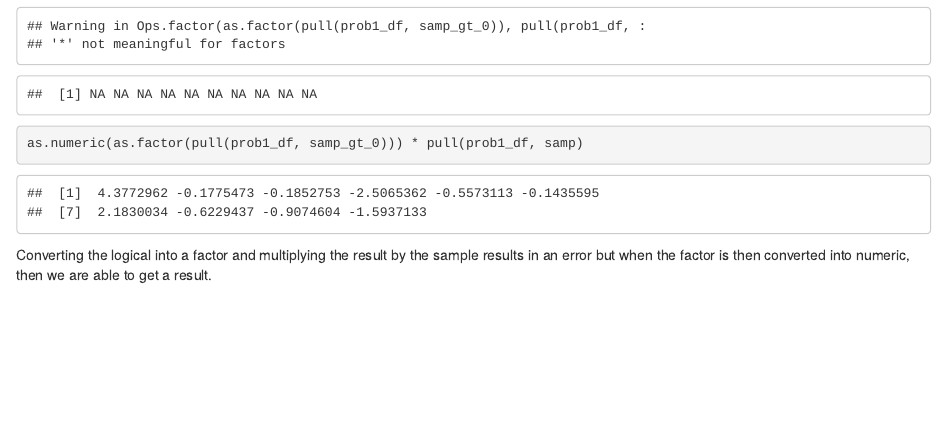
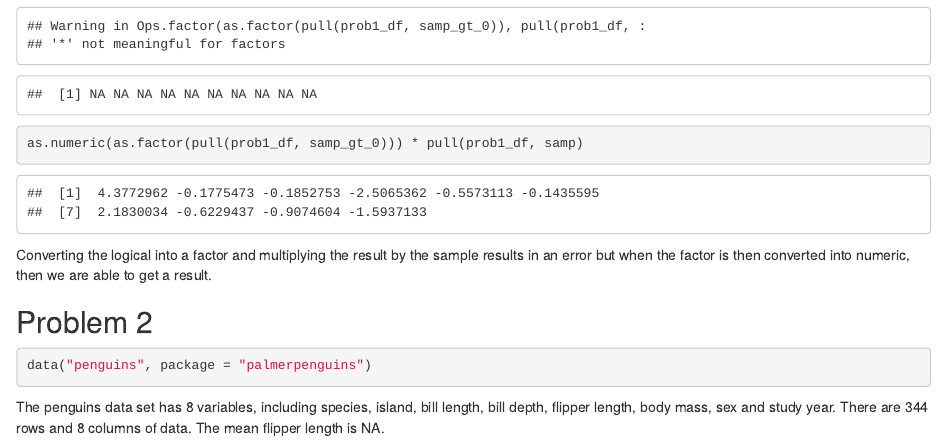
Before and after one commit to kl3181/p8105_hw1_kl3181, an R Markdown document (p8105_hw1_kl3181.Rmd): the page in a window 1100 px wide, from 1580 px down. Rendered offline with R 4.5, knitr and Pandoc, with nearby package versions; code that draws random numbers runs with fixed seeds of ours.

Commit message:
Updated with problem 2.

````diff
--- a/p8105_hw1_kl3181.Rmd
+++ b/p8105_hw1_kl3181.Rmd
@@ -45,3 +45,10 @@ as.factor(pull(prob1_df, samp_gt_0)) * pull(prob1_df, samp)
 as.numeric(as.factor(pull(prob1_df, samp_gt_0))) * pull(prob1_df, samp)
 ```
 Converting the logical into a factor and multiplying the result by the sample results in an error but when the factor is then converted into numeric, then we are able to get a result.
+
+
+## Problem 2
+```{r}
+data("penguins", package = "palmerpenguins")
+```
+The penguins data set has 8 variables, including species, island, bill length, bill depth, flipper length, body mass, sex and study year. There are `r nrow(penguins)` rows and `r ncol(penguins)` columns of data. The mean flipper length is `r mean(penguins$flipper_length_mm)`.
````
Also changed, not shown: p8105_hw1_kl3181.html, scatter_plot.pdf (added).
